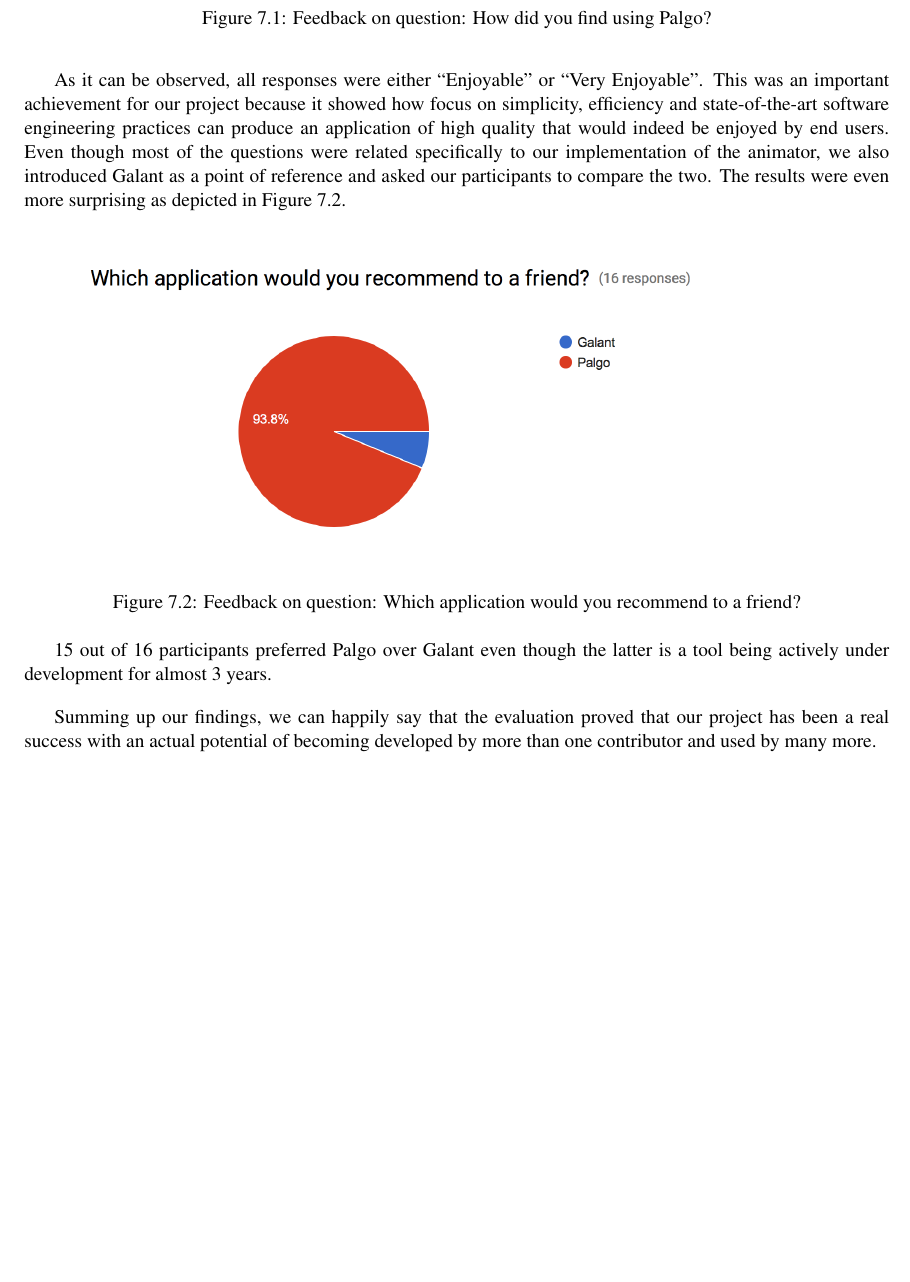
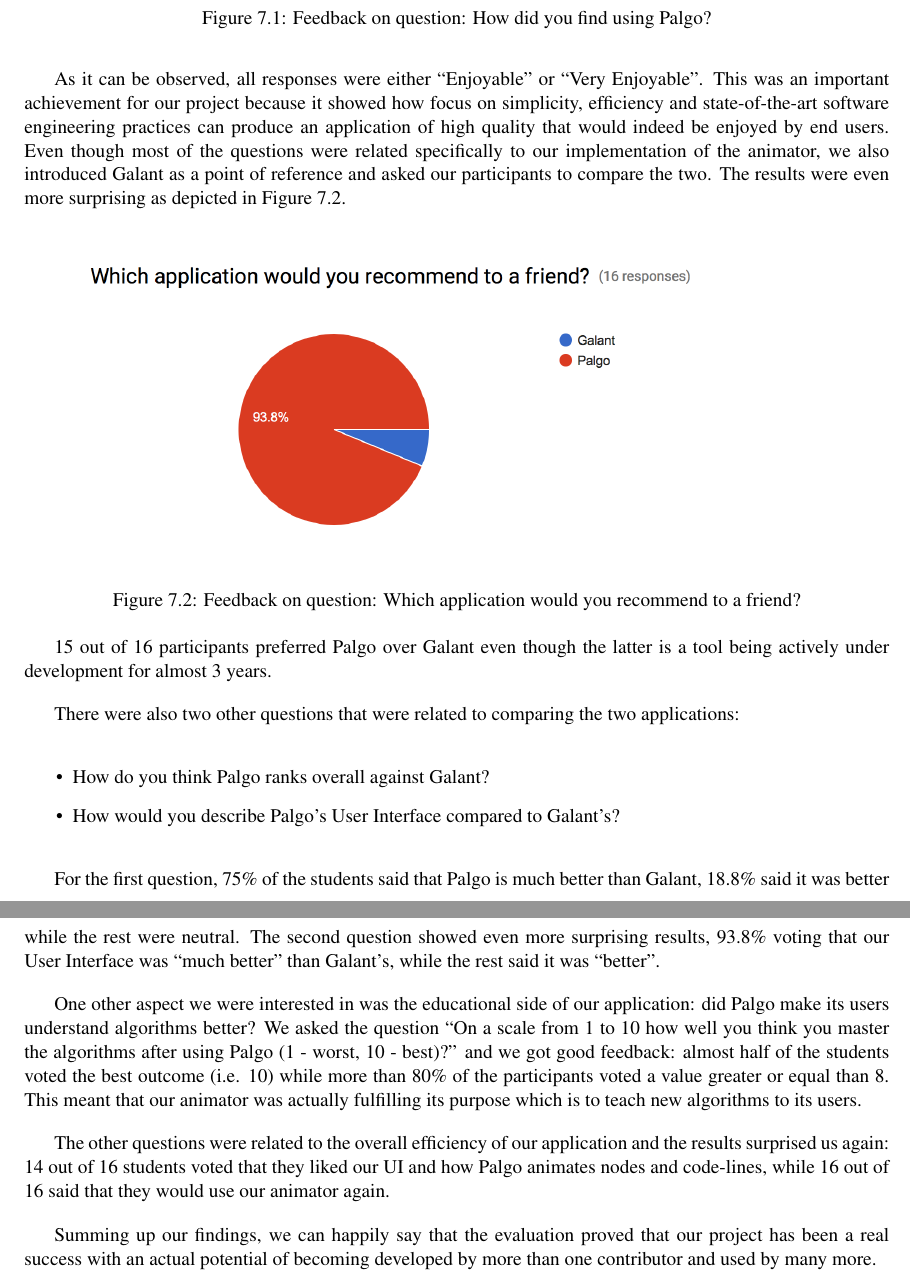
Before and after one commit to nclandrei/L4-Coursework, a LaTeX thesis (Dissertation/main.tex): part of page 44 of 58 before the commit and two parts of pages 44 and 45 of 59 after it, the two joined at a grey line, cut so that both start at the same text, the shorter picture padded with empty space. Compiled offline with pdfLaTeX.

Commit message:
corrected evaluation section

```diff
--- a/Dissertation/main.tex
+++ b/Dissertation/main.tex
@@ -1342,8 +1342,29 @@
     \label{fig:questionnaire-2}
 \end{figure}
 
-15 out of 16 participants preferred Palgo over Galant even though the latter is a tool being actively under
-development for almost 3 years.
+15 out of 16 participants preferred Palgo over Galant even though the latter is a tool being actively under development for almost 3 years.
+
+There were also two other questions that were related to comparing the two applications:
+
+\begin{itemize}
+  \item How do you think Palgo ranks overall against Galant?
+  \item How would you describe Palgo's User Interface compared to Galant's?
+\end{itemize}
+
+For the first question, 75\% of the students said that Palgo is much better than Galant, 18.8\% said it was better while the
+rest were neutral. The second question showed even more surprising results, 93.8\% voting that our User Interface was
+``much
+better'' than Galant's, while the rest said it was ``better''.
+
+One other aspect we were interested in was the educational side of our application: did Palgo make its users understand
+algorithms better? We asked the question ``On a scale from 1 to 10 how well you think you master the algorithms after
+using Palgo (1 - worst, 10 - best)?'' and we got good feedback: almost half of the students voted the best outcome
+(i.e. 10) while more than 80\% of the participants voted a value greater or equal than 8. This meant that our animator
+was actually fulfilling its purpose which is to teach new algorithms to its users.
+
+The other questions were related to the overall efficiency of our application and the results surprised us again: 14 out
+of 16 students voted that they liked our UI and how Palgo animates nodes and code-lines, while 16 out of 16 said that
+they would use our animator again.
 
 Summing up our findings, we can happily say that the evaluation proved that our project has been a real success with an
 actual potential of becoming developed by more than one contributor and used by many more.
```
Also changed, not shown: 5 other files.
